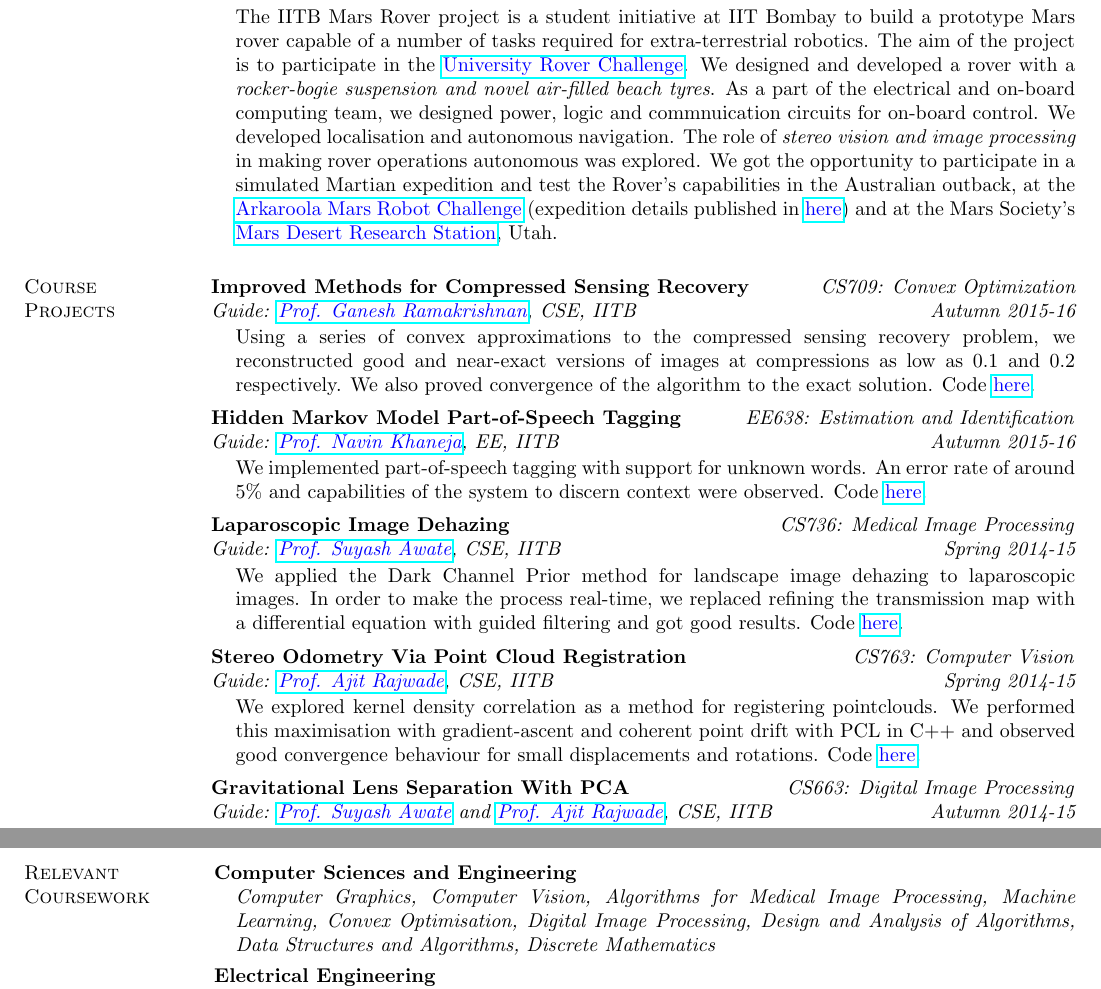
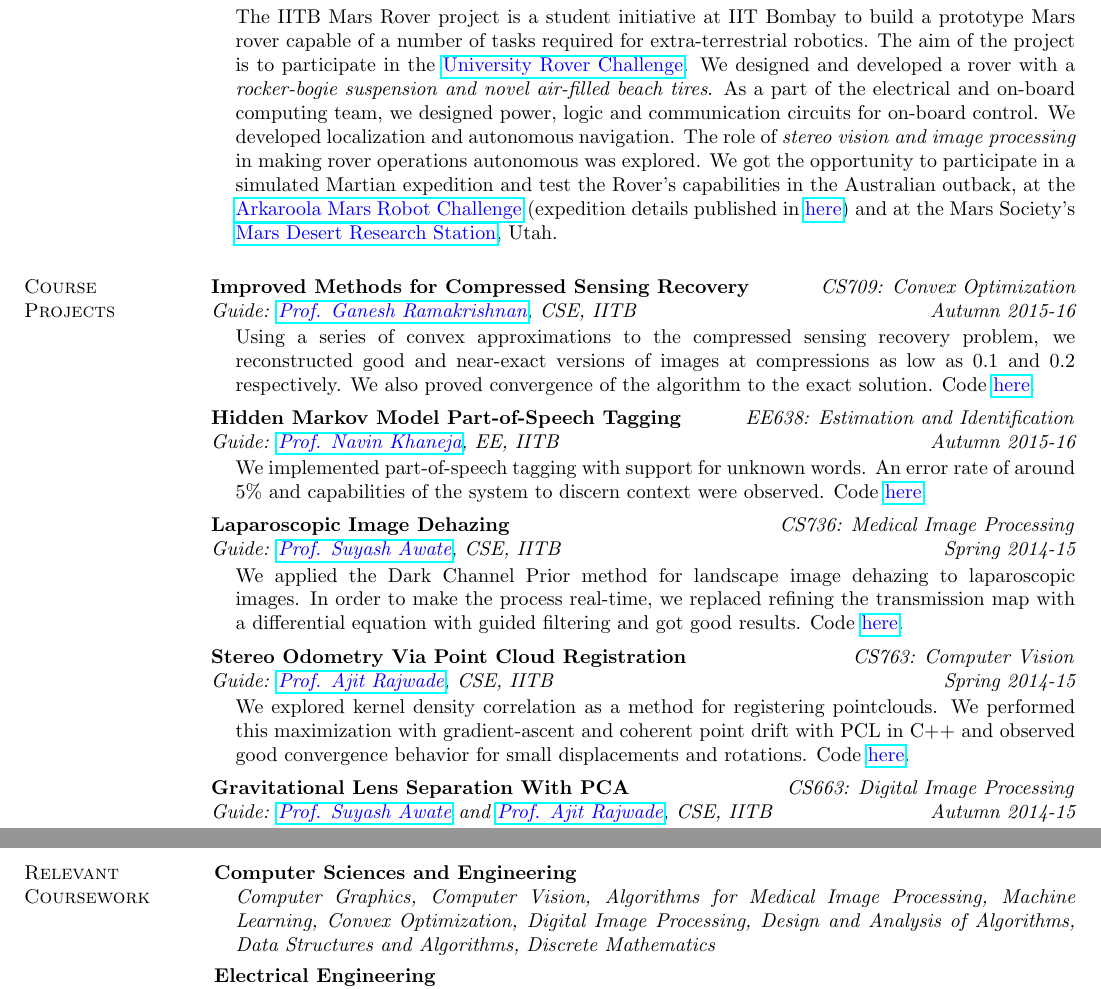
Before and after one commit to alankarkotwal/alankarkotwal.github.io, a LaTeX CV (resume/resume.tex): two parts of pages 2 and 4 of 4, joined at a grey line, cut so that both start at the same text. Compiled offline with pdfLaTeX.

Commit message:
spell check

```diff
--- a/resume/resume.tex
+++ b/resume/resume.tex
@@ -100,7 +100,7 @@ Laparoscopic images in minimally invasive surgery get corrupted by surgical smok
 \vspace*{-.13in}
 \begin{list1}
 \item[]
-The IITB Mars Rover project is a student initiative at IIT Bombay to build a prototype Mars rover capable of a number of tasks required for extra-terrestrial robotics. The aim of the project is to participate in the \href{http://urc.marssociety.org/}{\textcolor{blue} {University Rover Challenge}}. We designed and developed a rover with a \textit{rocker-bogie suspension and novel air-filled beach tyres}. As a part of the electrical and on-board computing team, we designed power, logic and commnuication circuits for on-board control. We developed localisation and autonomous navigation. The role of \textit{stereo vision and image processing} in making rover operations autonomous was explored. We got the opportunity to participate in a simulated Martian expedition and test the Rover's capabilities in the Australian outback, at the \href{http://marssociety.org.au/article/arkaroola-mars-robot-challenge-spaceward-bound-expedition}{\textcolor{blue} {Arkaroola Mars Robot Challenge}} (expedition details published in \href{http://www.nssa.com.au/14asrc/14ASRC-proceedings.zip}{\textcolor{blue} {here}}) and at the Mars Society's \href{http://mdrs.marssociety.org/}{\textcolor{blue} {Mars Desert Research Station}}, Utah.
+The IITB Mars Rover project is a student initiative at IIT Bombay to build a prototype Mars rover capable of a number of tasks required for extra-terrestrial robotics. The aim of the project is to participate in the \href{http://urc.marssociety.org/}{\textcolor{blue} {University Rover Challenge}}. We designed and developed a rover with a \textit{rocker-bogie suspension and novel air-filled beach tires}. As a part of the electrical and on-board computing team, we designed power, logic and communication circuits for on-board control. We developed localization and autonomous navigation. The role of \textit{stereo vision and image processing} in making rover operations autonomous was explored. We got the opportunity to participate in a simulated Martian expedition and test the Rover's capabilities in the Australian outback, at the \href{http://marssociety.org.au/article/arkaroola-mars-robot-challenge-spaceward-bound-expedition}{\textcolor{blue} {Arkaroola Mars Robot Challenge}} (expedition details published in \href{http://www.nssa.com.au/14asrc/14ASRC-proceedings.zip}{\textcolor{blue} {here}}) and at the Mars Society's \href{http://mdrs.marssociety.org/}{\textcolor{blue} {Mars Desert Research Station}}, Utah.
 \end{list1}
 
 \section{\sc Course \\Projects}
@@ -135,7 +135,7 @@ The IITB Mars Rover project is a student initiative at IIT Bombay to build a pro
 {\em Guide: \href{https://www.cse.iitb.ac.in/~ajitvr}{\textcolor{blue}{Prof. Ajit Rajwade}}, CSE, IITB \hfill Spring 2014-15} \\
 \vspace*{-.15in}
 \begin{list1}
-\item[] We explored kernel density correlation as a method for registering pointclouds. We performed this maximisation with gradient-ascent and coherent point drift with PCL in C++ and observed good convergence behaviour for small displacements and rotations. Code \href{https://github.com/alankarkotwal/stereo-vo}{\textcolor{blue} {here}}.
+\item[] We explored kernel density correlation as a method for registering pointclouds. We performed this maximization with gradient-ascent and coherent point drift with PCL in C++ and observed good convergence behavior for small displacements and rotations. Code \href{https://github.com/alankarkotwal/stereo-vo}{\textcolor{blue} {here}}.
 \end{list1}
 
 \vspace*{-0.1in}
@@ -242,7 +242,7 @@ The IITB Mars Rover project is a student initiative at IIT Bombay to build a pro
 \section{\sc Relevant \\Coursework}
 \begin{list1}
 \item[\strut\hspace{0.5cm}\hypertarget{crselst}{\textbf{Computer Sciences and Engineering}}]
-\item[]\textit{Computer Graphics, Computer Vision, Algorithms for Medical Image Processing, Machine Learning, Convex Optimisation, Digital Image Processing, Design and Analysis of Algorithms, Data Structures and Algorithms, Discrete Mathematics}
+\item[]\textit{Computer Graphics, Computer Vision, Algorithms for Medical Image Processing, Machine Learning, Convex Optimization, Digital Image Processing, Design and Analysis of Algorithms, Data Structures and Algorithms, Discrete Mathematics}
 \item[\strut\hspace{0.5cm}\textbf{Electrical Engineering}]
 \vspace{0.05in}
 \item[]\textit{Estimation and Identification, Speech Processing, Digital Signal Processing, Controls, Probability and Random Processes, Digital Communication, Communication Systems, Microprocessors, Signals and Systems, Digital and Analog Systems, Electronic Devices and Circuits, Network Theory}
```
Also changed, not shown: resume/resume.pdf, resume/resume.tex (4 more changed lines), 2 other files.
